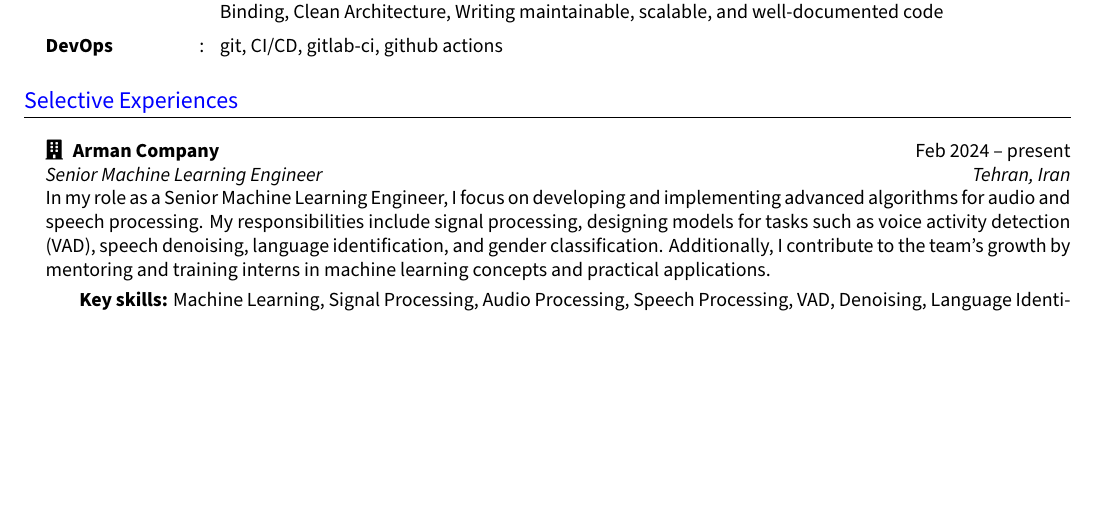
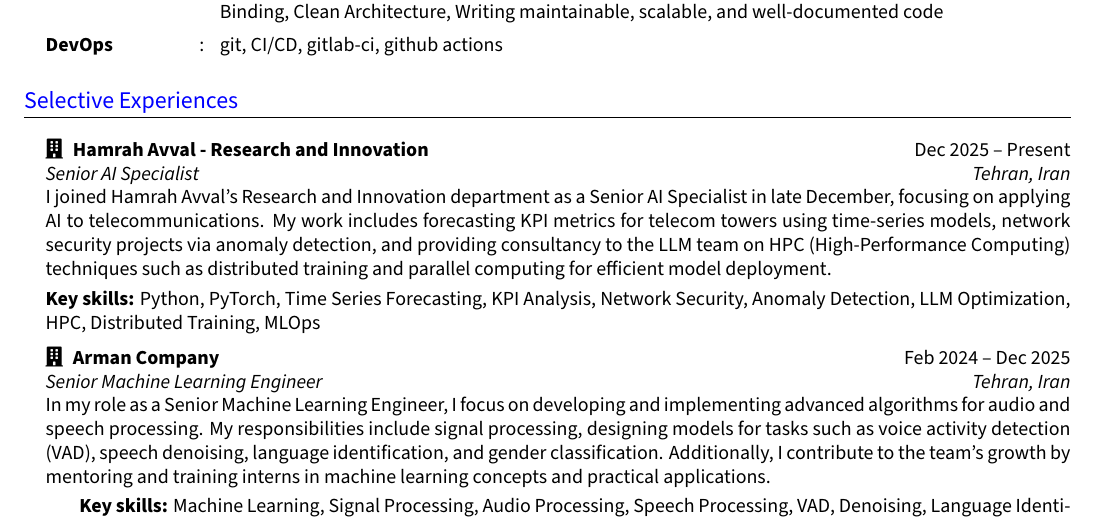
Before and after one commit to MohammadRaziei/resume, a LaTeX CV (resume.tex): part of page 2 of 5 before the commit and part of page 2 of 6 after it, cut so that both start at the same text, the shorter picture padded with empty space. Compiled offline with XeLaTeX.

Commit message:
feat: adding research and inovation experience

```diff
--- a/resume.tex
+++ b/resume.tex
@@ -372,7 +372,16 @@
 \section{Selective Experiences}
 \resumeHeadingListStart{} % \justifying is applied here, but only affects items directly
 
-\resumeQuadHeading{\faBuilding\hspace{3pt} Arman Company}{Feb 2024 -- present}
+
+\resumeQuadHeading{\faBuilding\hspace{3pt} Hamrah Avval - Research and Innovation}{Dec 2025 -- Present}
+{Senior AI Specialist}{Tehran, Iran}\\
+{
+	I joined Hamrah Avval's Research and Innovation department as a Senior AI Specialist in late December, focusing on applying AI to telecommunications. My work includes forecasting KPI metrics for telecom towers using time-series models, network security projects via anomaly detection, and providing consultancy to the LLM team on HPC (High-Performance Computing) techniques such as distributed training and parallel computing for efficient model deployment.
+}
+
+{\textbf{Key skills:} Python, PyTorch, Time Series Forecasting, KPI Analysis, Network Security, Anomaly Detection, LLM Optimization, HPC, Distributed Training, MLOps}
+
+\resumeQuadHeading{\faBuilding\hspace{3pt} Arman Company}{Feb 2024 -- Dec 2025}
 {Senior Machine Learning Engineer}{Tehran, Iran}\\
 \justifying{ % Add \justifying here
     In my role as a Senior Machine Learning Engineer, I focus on developing and implementing advanced algorithms for audio and speech processing. My responsibilities include signal processing, designing models for tasks such as voice activity detection (VAD), speech denoising, language identification, and gender classification. Additionally, I contribute to the team's growth by mentoring and training interns in machine learning concepts and practical applications.
```
Also changed, not shown: resume.tex (4 more changed lines).
